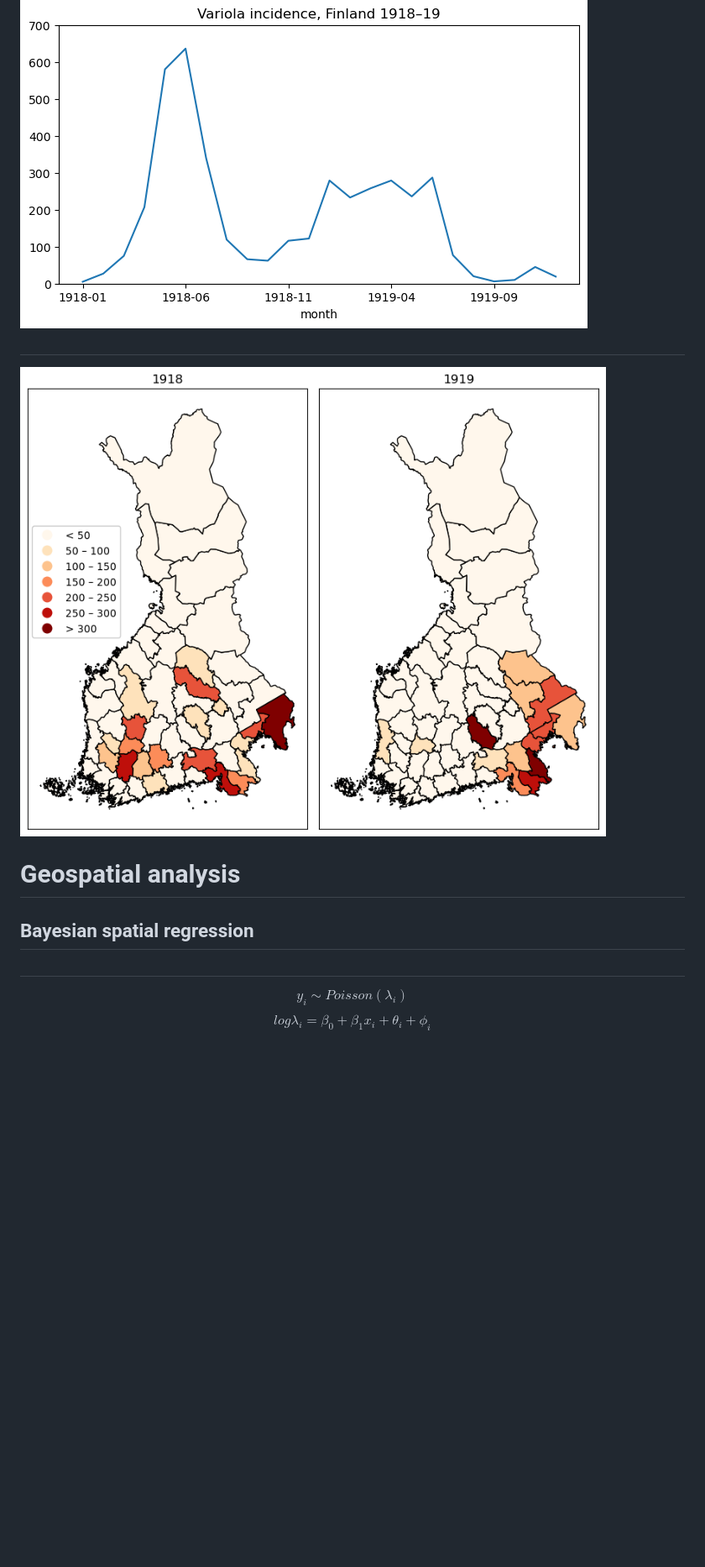
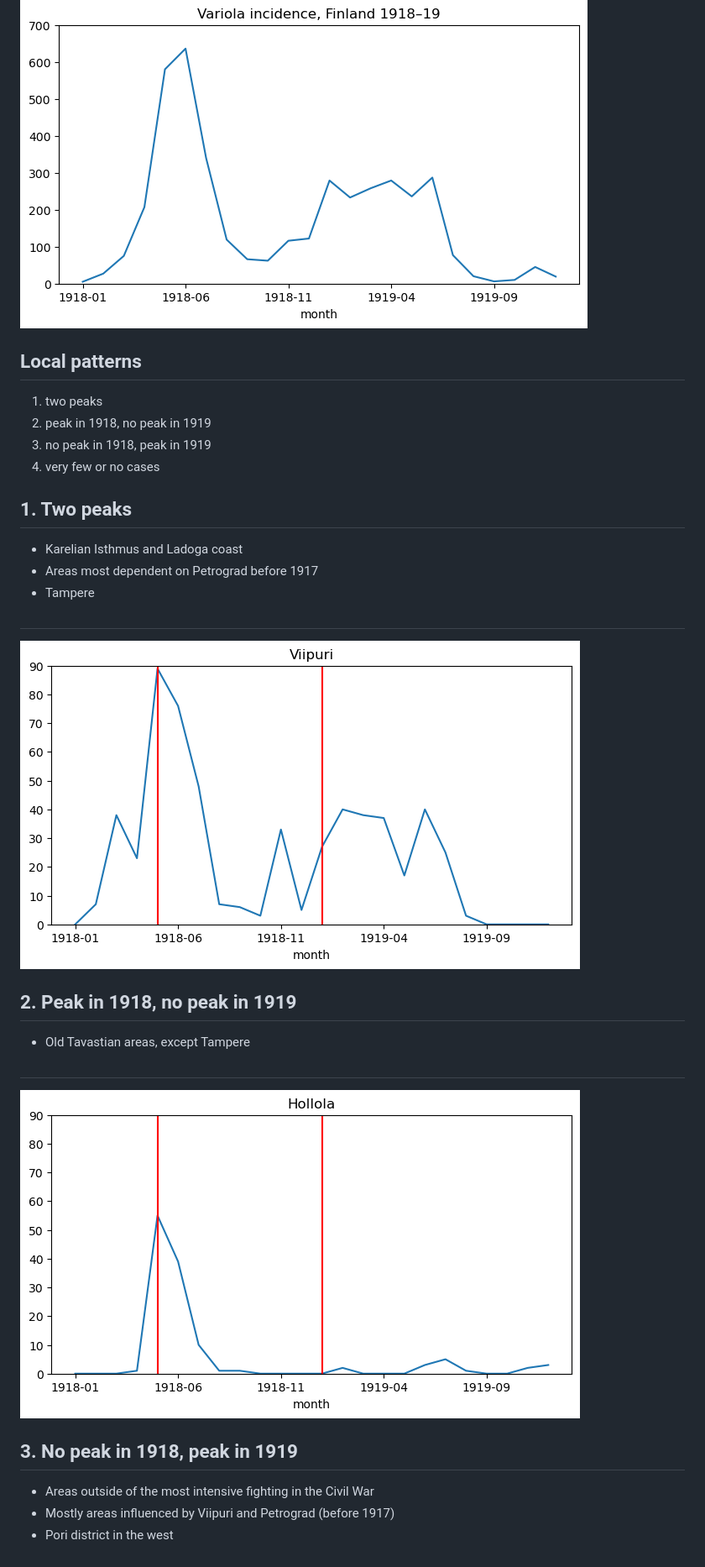
Before and after one commit to AnttiHaerkoenen/luennot, a Markdown page: maantieteen-paivat-2023/variola.md, the part around the change printed below. Shown: that part at 84% size. Drawn GitHub-style; pictures changed too: maantieteen-paivat-2023/img/hollola.png (added), maantieteen-paivat-2023/img/viipuri.png (added); blank space fills up the shorter version.

Commit message:
variola 2

```diff
--- a/maantieteen-paivat-2023/variola.md
+++ b/maantieteen-paivat-2023/variola.md
@@ -27,15 +100,34 @@
 
 ![Variola cases by month in Finland](./img/waves.png)
 
-##
+## Local patterns
 
-![Incidence of Variola for every 100 000 inhabitants](./img/map.png)
+1. two peaks
+2. peak in 1918, no peak in 1919
+3. no peak in 1918, peak in 1919
+4. very few or no cases
 
-# Geospatial analysis
+## 1. Two peaks
 
-## Bayesian spatial regression
+- Karelian Isthmus and Ladoga coast
+- Areas most dependent on Petrograd before 1917
+- Tampere
 
 ##
 
-$$ y_i \sim Poisson(\lambda_i) $$
-$$ log \lambda_i = \beta_0 + \beta_1 x_i + \theta_i + \phi_i $$
+![cases in Viipuri district](./img/viipuri.png)
+
+## 2. Peak in 1918, no peak in 1919
+
+- Old Tavastian areas, except Tampere
+
+##
+
+![cases in Hollola district](./img/hollola.png)
+
+## 3. No peak in 1918, peak in 1919
+
+- Areas outside of the most intensive fighting in the Civil War
+- Mostly areas influenced by Viipuri and Petrograd (before 1917)
+- Pori district in the west
+
```
Also changed, not shown: other parts of maantieteen-paivat-2023/variola.md (+94 -1 lines), maantieteen-paivat-2023/img/density.png (added), maantieteen-paivat-2023/img/distance_to_russia.png (added), maantieteen-paivat-2023/img/mikkeli.png (added), 2 other files.
